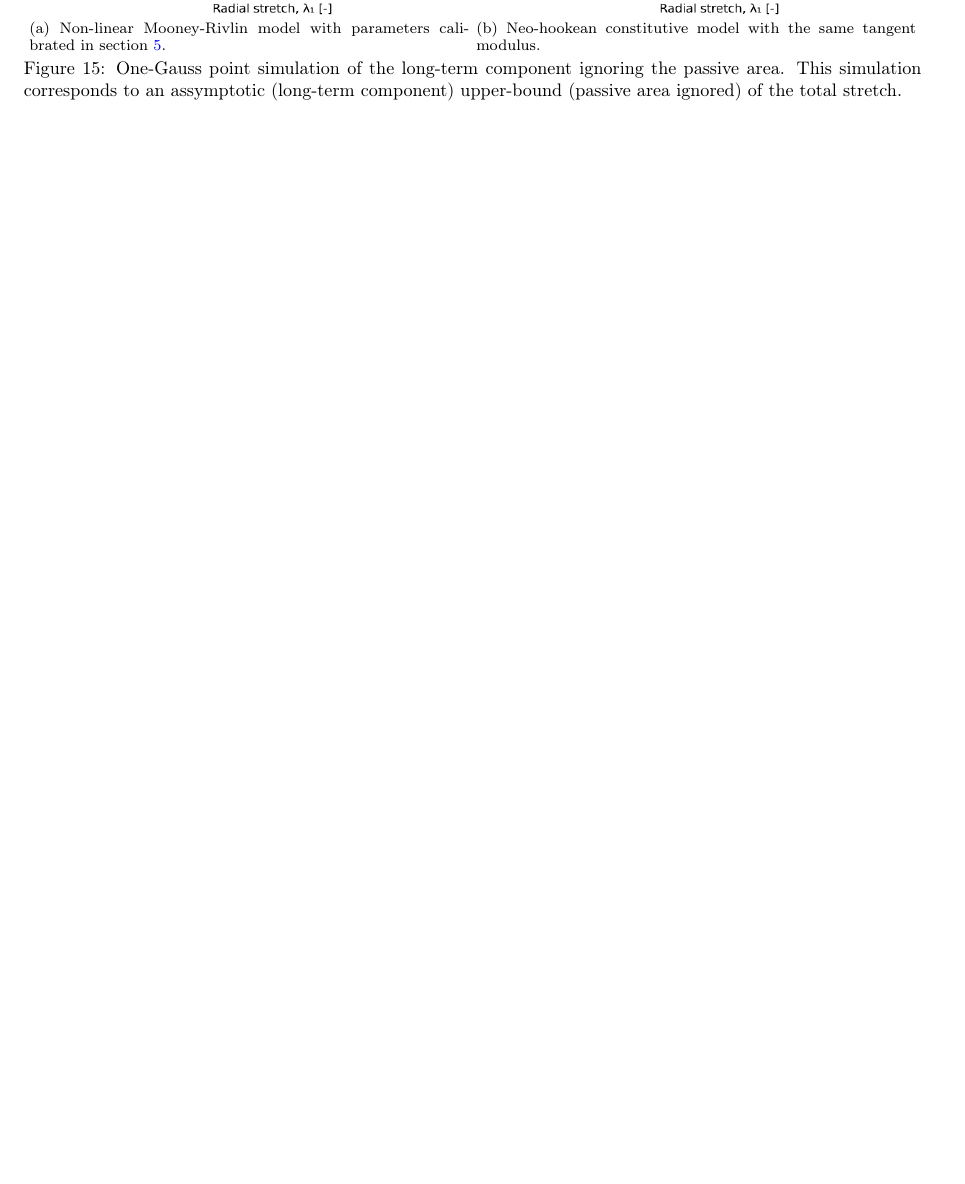
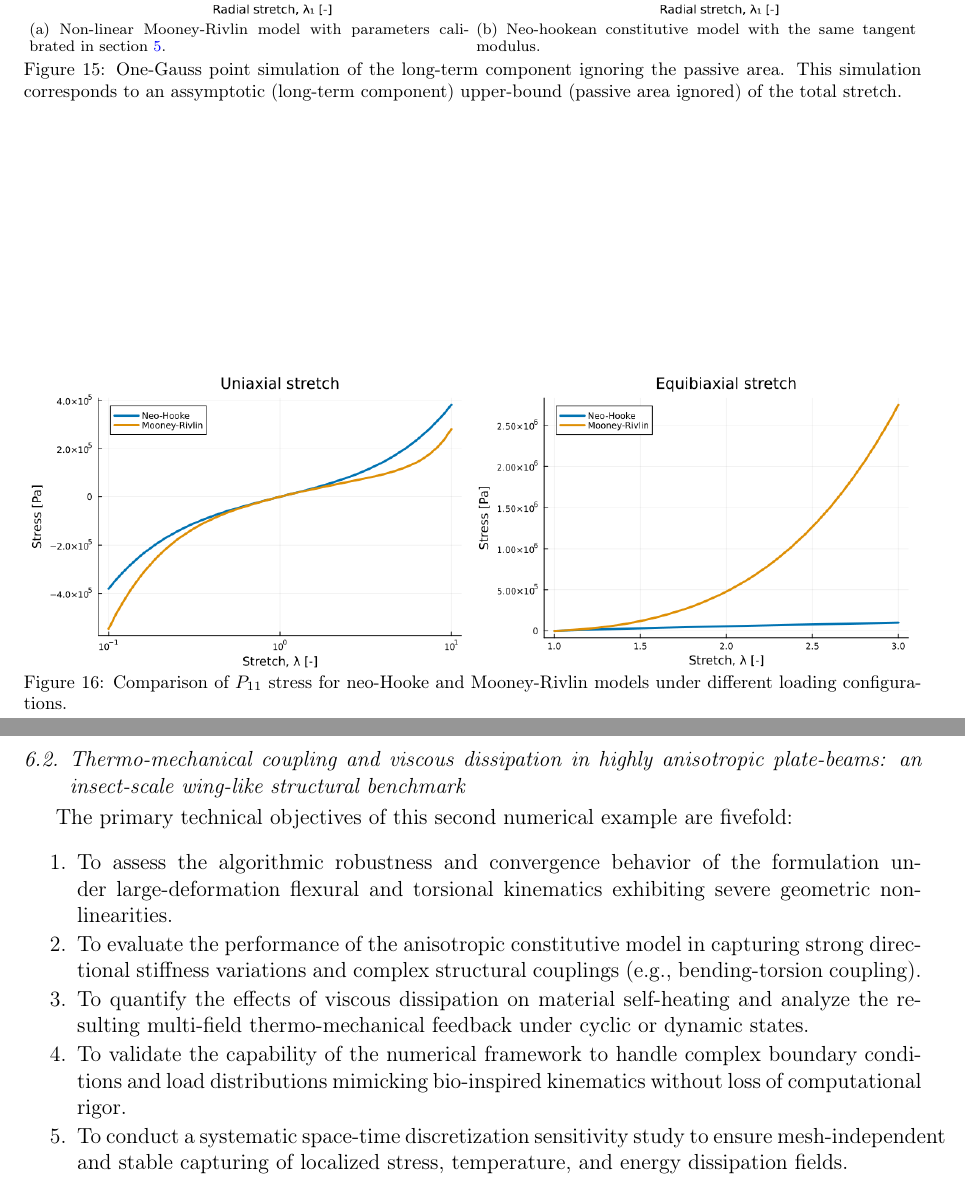
Before and after one commit to miguelmaso/2026-TEM-paper, a LaTeX paper (article/article.tex, which reads article/sections/06a_membrane.tex, article/sections/06b_beam.tex): part of page 35 of 44 before the commit and two parts of pages 35 and 36 of 45 after it, the two joined at a grey line, cut so that both start at the same text, the shorter picture padded with empty space. Compiled offline with pdfLaTeX.

Commit message:
examples outline

```diff
--- a/article/sections/06_numerical_examples.tex
+++ b/article/sections/06a_membrane.tex
@@ -77,4 +77,17 @@ The primary technical objectives of this numerical example are fivefold:
 \end{figure}
 
 
+\begin{figure}
+    \centering
+    \begin{subfigure}{0.49\textwidth}
+        \includegraphics[width=\textwidth]{figures/membrane/uniaxial.png}
+    \end{subfigure}
+    \begin{subfigure}{0.49\textwidth}
+        \includegraphics[width=\textwidth]{figures/membrane/equibiaxial.png}
+    \end{subfigure}
+    \caption{Comparison of $P_{11}$ stress for neo-Hooke and Mooney-Rivlin models under different loading configurations.}
+    \label{fig:stretch_stress_comparison}
+\end{figure}
+
+
 Figure \ref{fig:literature_comparison} shows a discrepancy between tha data predicted by the curret constitutive model and the stretch reported by several authors. Figure \ref{fig:one_Gauss_point_comparison} presents some assymptotic values computed at one Gauss point, hence, ignoring the passive area. Clearly, the Mooney-Rivlin model presents a stiffening higher that the Neo-Hookean model, which is responsible of the differences reported in figure \ref{fig:literature_comparison}. It should be noted that the constitutive model has been calibrated in uniaxial conditions and the membrane is goverend by a biaxial stretch.
--- /dev/null
+++ b/article/sections/06b_beam.tex
@@ -0,0 +1,12 @@
+
+\subsection{Thermo-mechanical coupling and viscous dissipation in highly anisotropic plate-beams: an insect-scale wing-like structural benchmark}
+
+The primary technical objectives of this second numerical example are fivefold:
+
+\begin{enumerate}
+    \item To assess the algorithmic robustness and convergence behavior of the formulation under large-deformation flexural and torsional kinematics exhibiting severe geometric non-linearities.
+    \item To evaluate the performance of the anisotropic constitutive model in capturing strong directional stiffness variations and complex structural couplings (e.g., bending-torsion coupling).
+    \item To quantify the effects of viscous dissipation on material self-heating and analyze the resulting multi-field thermo-mechanical feedback under cyclic or dynamic states.
+    \item To validate the capability of the numerical framework to handle complex boundary conditions and load distributions mimicking bio-inspired kinematics without loss of computational rigor.
+    \item To conduct a systematic space-time discretization sensitivity study to ensure mesh-independent and stable capturing of localized stress, temperature, and energy dissipation fields.
+\end{enumerate}
```
Also changed, not shown: article/article.tex (+2 -1 lines), article/figures/membrane/equibiaxial.png (added), article/figures/membrane/uniaxial.png (added), 1 other file.
